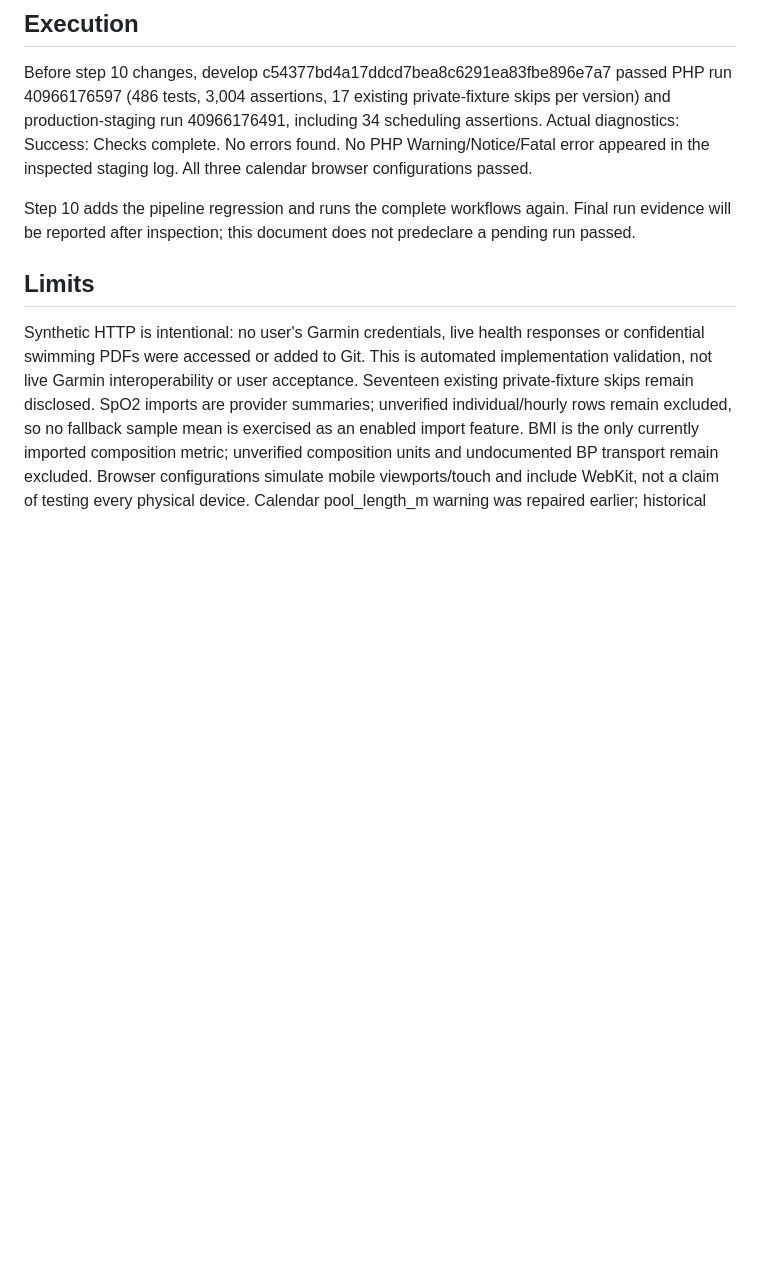
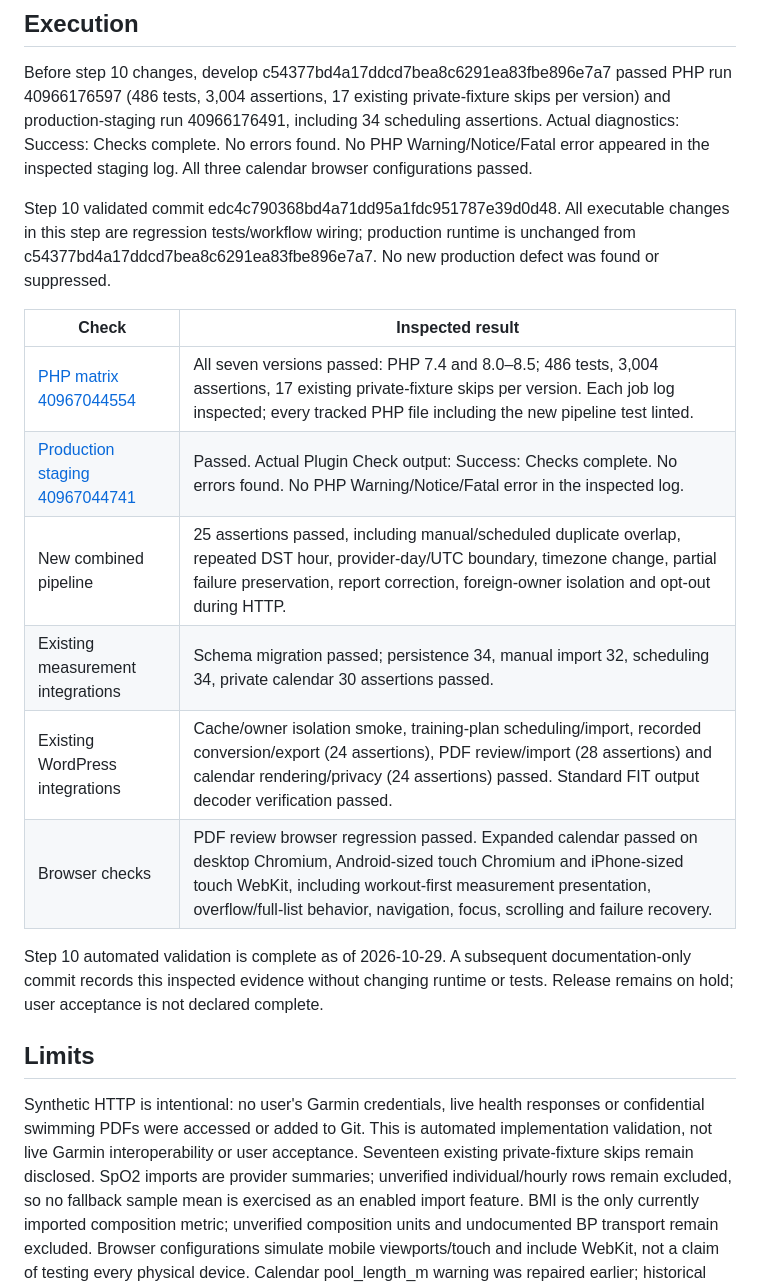
Before and after one commit to cmolnar65/swim-log-evaluation, a Markdown page: docs/v1.3-functional-validation.md, the part around the change. Drawn GitHub-style; blank space fills up the shorter version.

Commit message:
Record passed v1.3 regression checkpoint and explicit release hold

```diff
--- a/docs/v1.3-functional-validation.md
+++ b/docs/v1.3-functional-validation.md
@@ -23,7 +23,18 @@ Validate the implemented private Garmin measurement features together with exist
 
 Before step 10 changes, develop c54377bd4a17ddcd7bea8c6291ea83fbe896e7a7 passed PHP run 40966176597 (486 tests, 3,004 assertions, 17 existing private-fixture skips per version) and production-staging run 40966176491, including 34 scheduling assertions. Actual diagnostics: Success: Checks complete. No errors found. No PHP Warning/Notice/Fatal error appeared in the inspected staging log. All three calendar browser configurations passed.
 
-Step 10 adds the pipeline regression and runs the complete workflows again. Final run evidence will be reported after inspection; this document does not predeclare a pending run passed.
+Step 10 validated commit edc4c790368bd4a71dd95a1fdc951787e39d0d48. All executable changes in this step are regression tests/workflow wiring; production runtime is unchanged from c54377bd4a17ddcd7bea8c6291ea83fbe896e7a7. No new production defect was found or suppressed.
+
+| Check | Inspected result |
+| --- | --- |
+| [PHP matrix 40967044554](https://github.com/cmolnar65/swim-log-evaluation/actions/runs/40967044554) | All seven versions passed: PHP 7.4 and 8.0–8.5; 486 tests, 3,004 assertions, 17 existing private-fixture skips per version. Each job log inspected; every tracked PHP file including the new pipeline test linted. |
+| [Production staging 40967044741](https://github.com/cmolnar65/swim-log-evaluation/actions/runs/40967044741) | Passed. Actual Plugin Check output: Success: Checks complete. No errors found. No PHP Warning/Notice/Fatal error in the inspected log. |
+| New combined pipeline | 25 assertions passed, including manual/scheduled duplicate overlap, repeated DST hour, provider-day/UTC boundary, timezone change, partial failure preservation, report correction, foreign-owner isolation and opt-out during HTTP. |
+| Existing measurement integrations | Schema migration passed; persistence 34, manual import 32, scheduling 34, private calendar 30 assertions passed. |
+| Existing WordPress integrations | Cache/owner isolation smoke, training-plan scheduling/import, recorded conversion/export (24 assertions), PDF review/import (28 assertions) and calendar rendering/privacy (24 assertions) passed. Standard FIT output decoder verification passed. |
+| Browser checks | PDF review browser regression passed. Expanded calendar passed on desktop Chromium, Android-sized touch Chromium and iPhone-sized touch WebKit, including workout-first measurement presentation, overflow/full-list behavior, navigation, focus, scrolling and failure recovery. |
+
+Step 10 automated validation is complete as of 2026-10-29. A subsequent documentation-only commit records this inspected evidence without changing runtime or tests. Release remains on hold; user acceptance is not declared complete.
 
 ## Limits
 
```
Also changed, not shown: docs/v1.3-development-checklist.md (+3 -2 lines).
